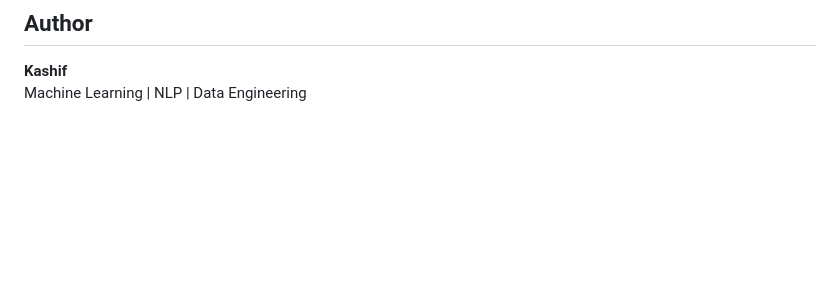
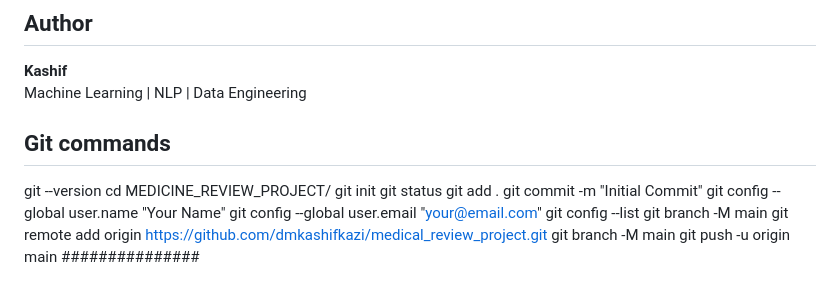
Before and after one commit to dmkashifkazi/medical_review_project, a Markdown page: README.md, the part around the change. Drawn GitHub-style; blank space fills up the shorter version.

Commit message:
new commit message

```diff
--- a/README.md
+++ b/README.md
@@ -225,3 +225,19 @@ or through a properly designed cross-validation procedure.
 
 **Kashif**
 Machine Learning | NLP | Data Engineering
+
+## Git commands
+git --version
+cd MEDICINE_REVIEW_PROJECT/
+git init
+git status
+git add .
+git commit -m "Initial Commit"
+git config --global user.name "Your Name"
+git config --global user.email "your@email.com"
+git config --list
+git branch -M main
+git remote add origin https://github.com/dmkashifkazi/medical_review_project.git
+git branch -M main
+git push -u origin main
+###############
```
